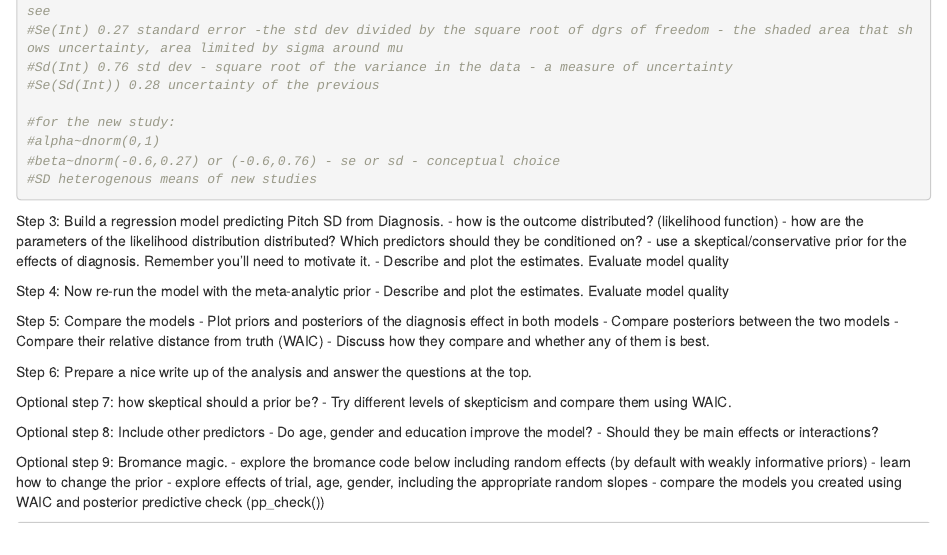
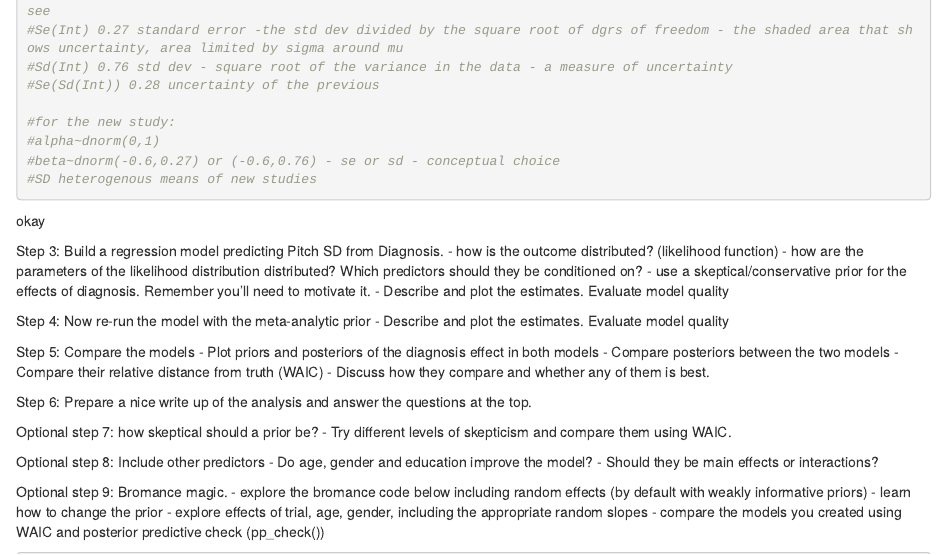
Before and after one commit to anitakurm/Portfolio-4, an R Markdown document (Assignment4.Rmd): the page in a window 1100 px wide, from 2250 px down. Rendered offline with R 4.5, knitr and Pandoc, with nearby package versions; some code elsewhere in the file could not run offline.

Commit message:
don't know what's happening

````diff
--- a/Assignment4.Rmd
+++ b/Assignment4.Rmd
@@ -107,6 +107,12 @@ precis(m.stan)
 ```
 
 
+okay
+```{r}
+
+```
+
+
 Step 3: Build a regression model predicting Pitch SD from Diagnosis.
 - how is the outcome distributed? (likelihood function)
 - how are the parameters of the likelihood distribution distributed? Which predictors should they be conditioned on?
````
